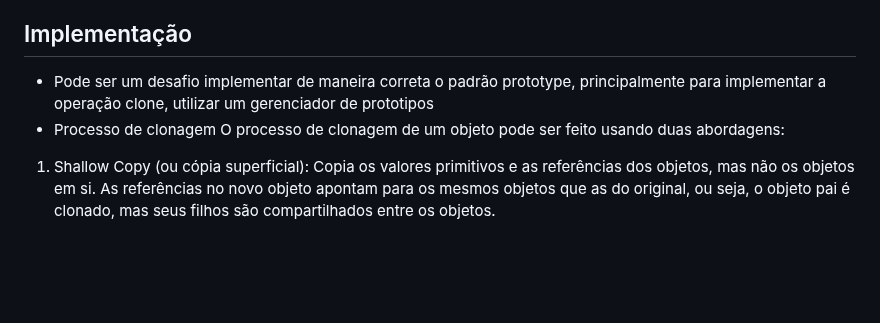
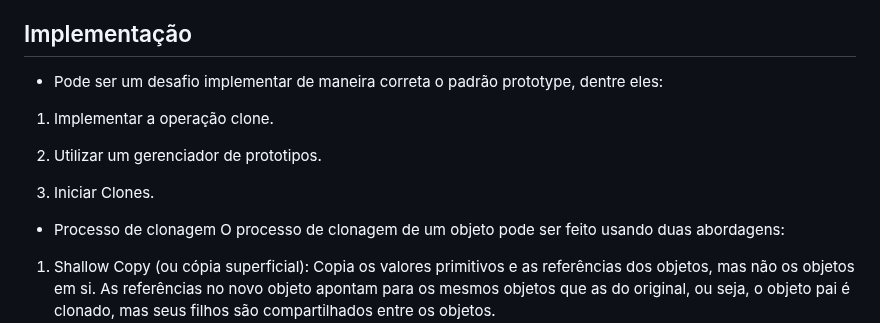
Before and after one commit to LuisPassosRamos/seminario-ppr-criacional-prototype, a Markdown page: README.md, the part around the change. Rendered like a GitHub page; blank space fills up the shorter version.

```diff
--- a/README.md
+++ b/README.md
@@ -89,7 +89,13 @@ Prototype tem muitas das mesmas consequências que o Abstract Factory e Builder:
 
 
 ## Implementação
-- Pode ser um desafio implementar de maneira correta o padrão prototype, principalmente para implementar a operação clone, utilizar um gerenciador de prototipos
+- Pode ser um desafio implementar de maneira correta o padrão prototype, dentre eles:
+ 1. Implementar a operação clone.
+
+ 2. Utilizar um gerenciador de prototipos.
+
+ 3. Iniciar Clones.
+
 - Processo de clonagem
 O processo de clonagem de um objeto pode ser feito usando duas abordagens:
 1. Shallow Copy (ou cópia superficial):
```
